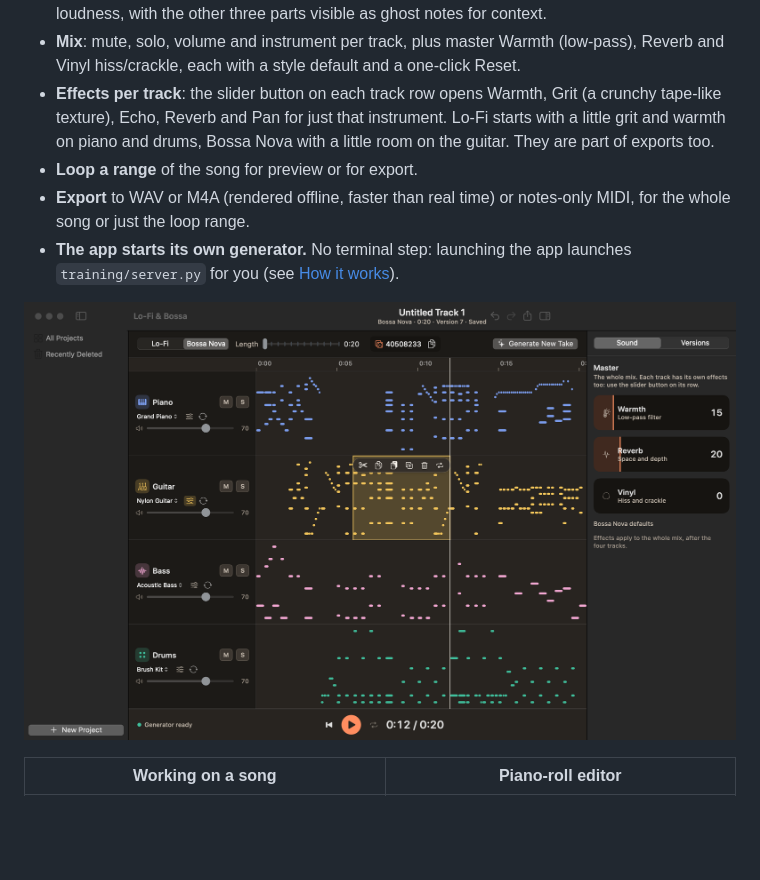
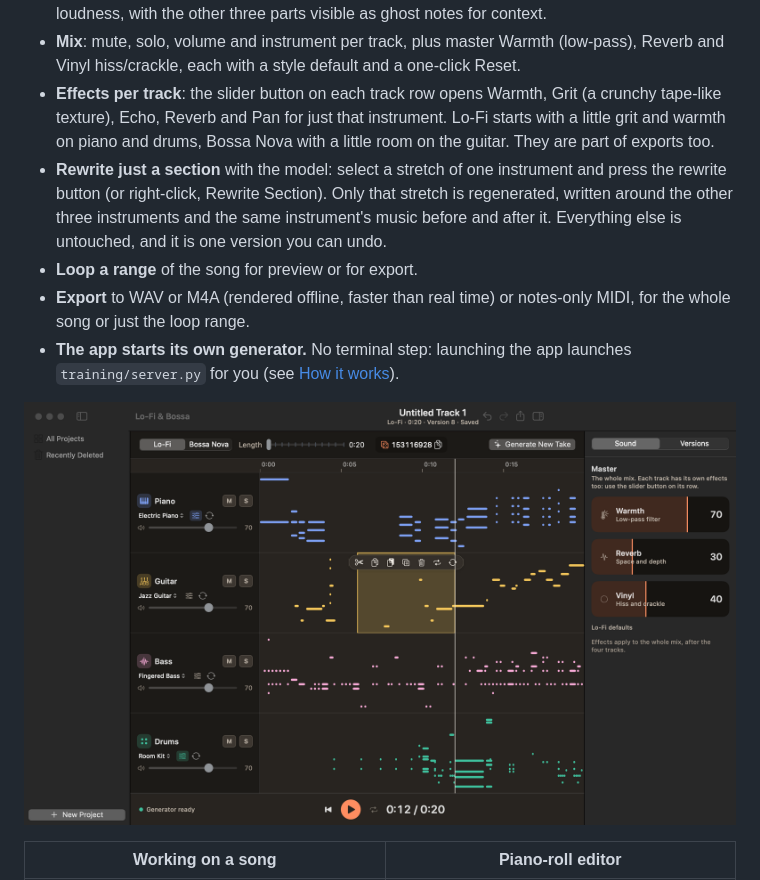
Before and after one commit to tpdias/lofi-bossa, a Markdown page: README.md, the part around one of its changes. GitHub-like rendering; pictures changed too: docs/screenshots/sections.png; blank space fills up the shorter version.

```diff
--- a/README.md
+++ b/README.md
@@ -40,6 +40,10 @@ rewrite just one part, or open a piano roll and edit the notes by hand.
   tape-like texture), Echo, Reverb and Pan for just that instrument. Lo-Fi starts with a
   little grit and warmth on piano and drums, Bossa Nova with a little room on the guitar. They
   are part of exports too.
+- **Rewrite just a section** with the model: select a stretch of one instrument and press the
+  rewrite button (or right-click, Rewrite Section). Only that stretch is regenerated, written
+  around the other three instruments and the same instrument's music before and after it.
+  Everything else is untouched, and it is one version you can undo.
 - **Loop a range** of the song for preview or for export.
 - **Export** to WAV or M4A (rendered offline, faster than real time) or notes-only MIDI,
   for the whole song or just the loop range.
```
Also changed, not shown: other parts of README.md (+1 -1 lines), 9 other files.
